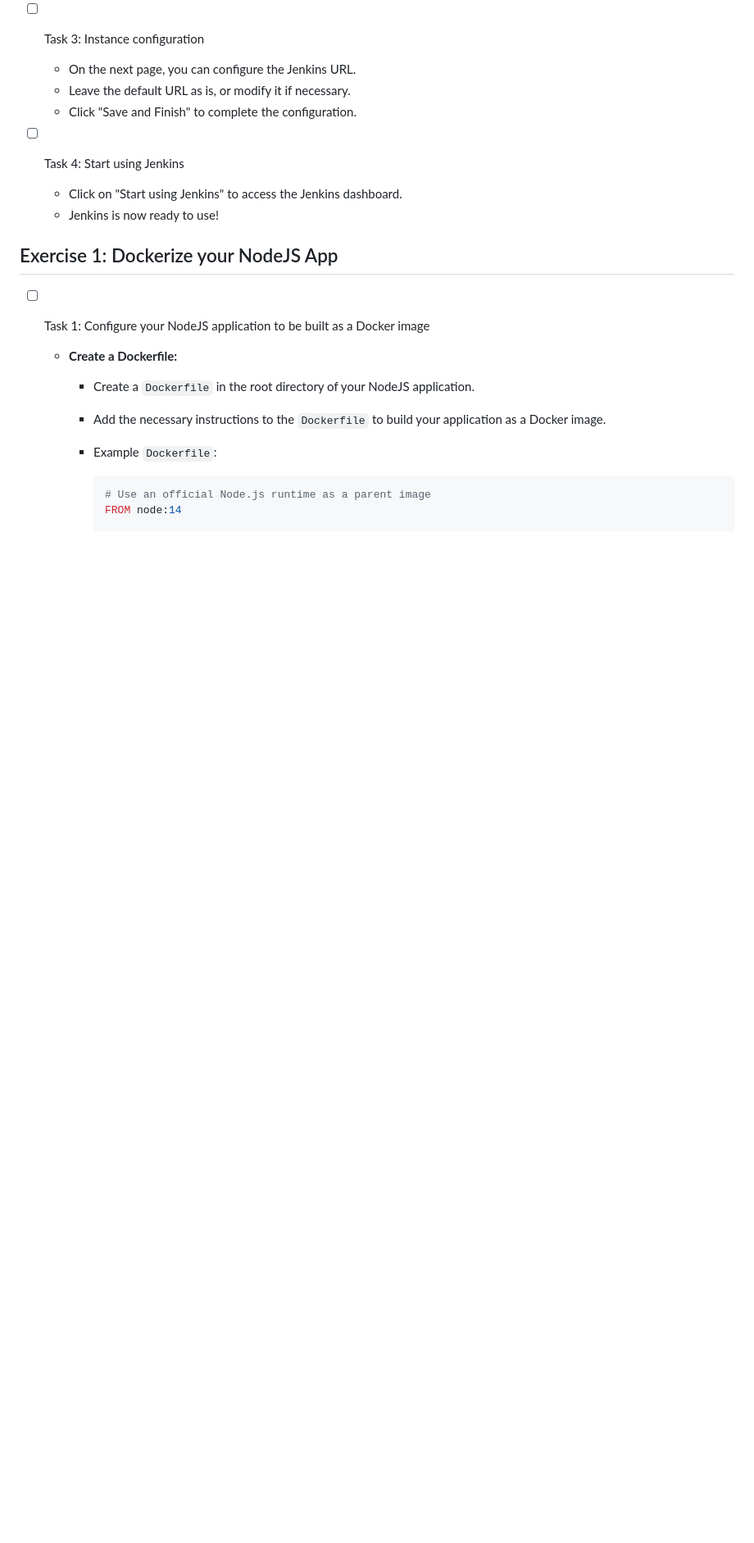
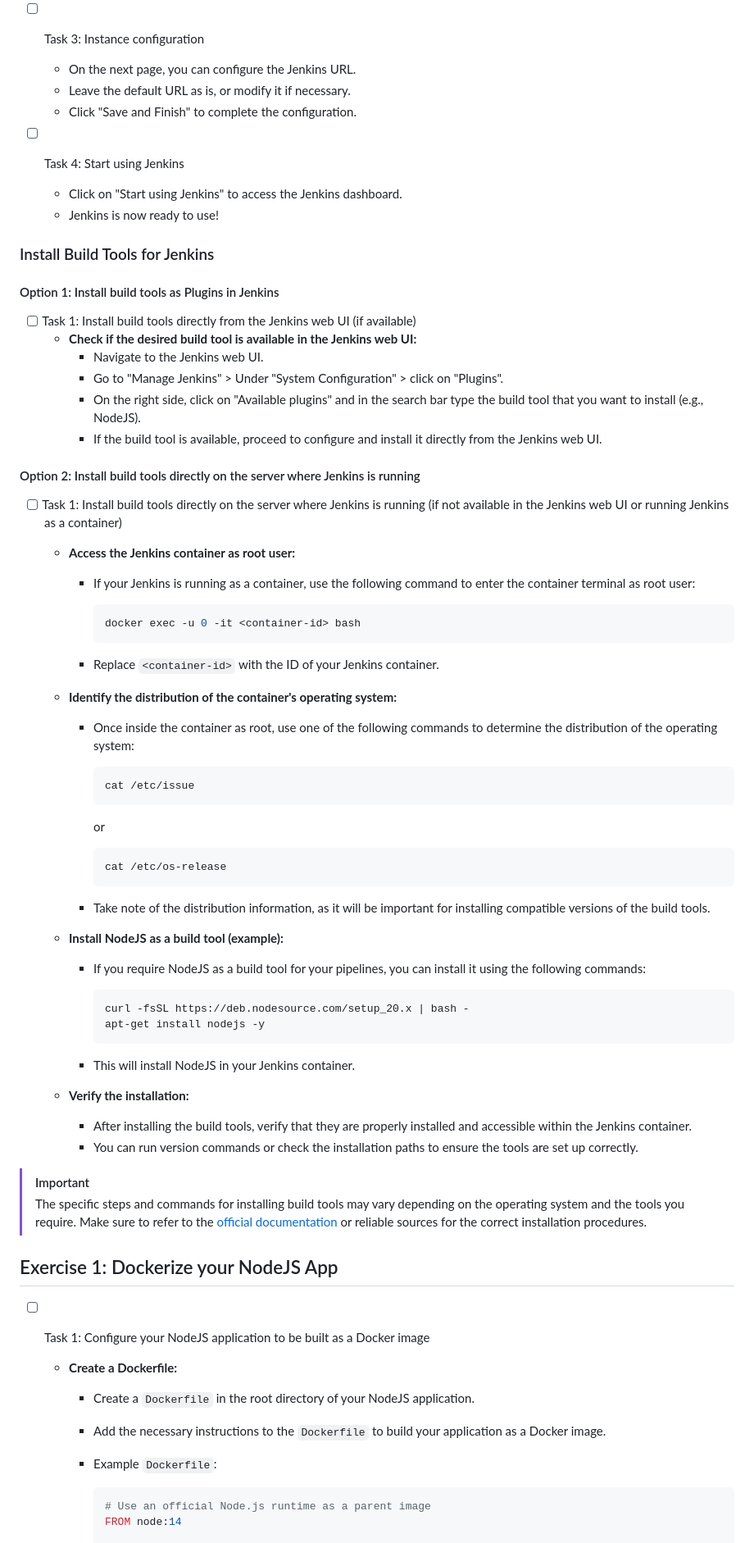
Before and after one commit to karanthakakr04/devops-bootcamp-exercises, a Markdown page: 8 - Build Automation & CI-CD with Jenkins/chapter8-exercises.md, the part around the change printed below. Shown: that part at 82% size. Rendered like a GitHub page; blank space fills up the shorter version.

````diff
--- a/8 - Build Automation & CI-CD with Jenkins/chapter8-exercises.md
+++ b/8 - Build Automation & CI-CD with Jenkins/chapter8-exercises.md
@@ -246,6 +249,61 @@ After installing Jenkins (either as a container or locally), you need to perform
   - Click on "Start using Jenkins" to access the Jenkins dashboard.
   - Jenkins is now ready to use!
 
+### Install Build Tools for Jenkins
+
+#### Option 1: Install build tools as Plugins in Jenkins
+
+- [ ] Task 1: Install build tools directly from the Jenkins web UI (if available)
+  - **Check if the desired build tool is available in the Jenkins web UI:**
+    - Navigate to the Jenkins web UI.
+    - Go to "Manage Jenkins" > Under "System Configuration" > click on "Plugins".
+    - On the right side, click on "Available plugins" and in the search bar type the build tool that you want to install (e.g., NodeJS).
+    - If the build tool is available, proceed to configure and install it directly from the Jenkins web UI.
+
+#### Option 2: Install build tools directly on the server where Jenkins is running
+
+- [ ] Task 1: Install build tools directly on the server where Jenkins is running (if not available in the Jenkins web UI or running Jenkins as a container)
+  - **Access the Jenkins container as root user:**
+    - If your Jenkins is running as a container, use the following command to enter the container terminal as root user:
+
+      ```bash
+      docker exec -u 0 -it <container-id> bash
+      ```
+
+    - Replace `<container-id>` with the ID of your Jenkins container.
+
+  - **Identify the distribution of the container's operating system:**
+    - Once inside the container as root, use one of the following commands to determine the distribution of the operating system:
+
+      ```bash
+      cat /etc/issue
+      ```
+
+      or
+
+      ```bash
+      cat /etc/os-release
+      ```
+
+    - Take note of the distribution information, as it will be important for installing compatible versions of the build tools.
+
+  - **Install NodeJS as a build tool (example):**
+    - If you require NodeJS as a build tool for your pipelines, you can install it using the following commands:
+
+      ```bash
+      curl -fsSL https://deb.nodesource.com/setup_20.x | bash -
+      apt-get install nodejs -y
+      ```
+
+    - This will install NodeJS in your Jenkins container.
+
+  - **Verify the installation:**
+    - After installing the build tools, verify that they are properly installed and accessible within the Jenkins container.
+    - You can run version commands or check the installation paths to ensure the tools are set up correctly.
+
+> [!IMPORTANT]
+> The specific steps and commands for installing build tools may vary depending on the operating system and the tools you require. Make sure to refer to the [official documentation](https://docs.nodesource.com/nsolid/5.0/docs#nsolid-runtime) or reliable sources for the correct installation procedures.
+
 ## Exercise 1: Dockerize your NodeJS App
 
 - [ ] Task 1: Configure your NodeJS application to be built as a Docker image
````
Also changed, not shown: other parts of 8 - Build Automation & CI-CD with Jenkins/chapter8-exercises.md (+3 -0 lines).
